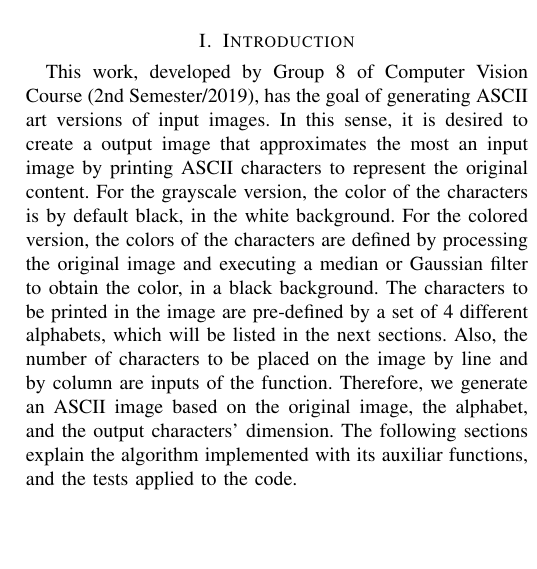
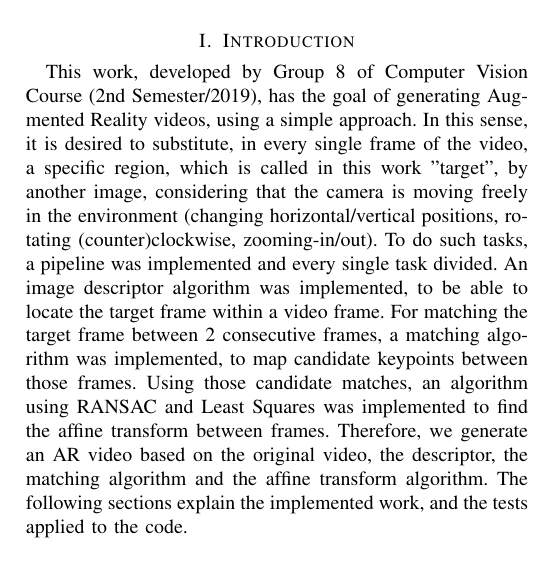
Before and after one commit to thales-mro/augmented-reality, a LaTeX paper (report/report.tex): part of one column of page 1 of 4, cut so that both start at the same text, the shorter picture padded with empty space. Compiled offline with pdfLaTeX.

Commit message:
Added introduction to report

```diff
--- a/report/report.tex
+++ b/report/report.tex
@@ -49,7 +49,7 @@
   \end{abstract}
 
 \section{Introduction}
-This work, developed by Group 8 of Computer Vision Course (2nd Semester/2019), has the goal of generating ASCII art versions of input images. In this sense, it is desired to create a output image that approximates the most an input image by printing ASCII characters to represent the original content. For the grayscale version, the color of the characters is by default black, in the white background. For the colored version, the colors of the characters are defined by processing the original image and executing a median or Gaussian filter to obtain the color, in a black background. The characters to be printed in the image are pre-defined by a set of 4 different alphabets, which will be listed in the next sections. Also, the number of characters to be placed on the image by line and by column are inputs of the function. Therefore, we generate an ASCII image based on the original image, the alphabet, and the output characters' dimension. The following sections explain the algorithm implemented with its auxiliar functions, and the tests applied to the code.
+This work, developed by Group 8 of Computer Vision Course (2nd Semester/2019), has the goal of generating Augmented Reality videos, using a simple approach. In this sense, it is desired to substitute, in every single frame of the video, a specific region, which is called in this work "target", by another image, considering that the camera is moving freely in the environment (changing horizontal/vertical positions, rotating (counter)clockwise, zooming-in/out). To do such tasks, a pipeline was implemented and every single task divided. An image descriptor algorithm was implemented, to be able to locate the target frame within a video frame. For matching the target frame between 2 consecutive frames, a matching algorithm was implemented, to map candidate keypoints between those frames. Using those candidate matches, an algorithm using RANSAC and Least Squares was implemented to find the affine transform between frames. Therefore, we generate an AR video based on the original video, the descriptor, the matching algorithm and the affine transform algorithm. The following sections explain the implemented work, and the tests applied to the code.
 
 \section{Implemented Algorithm}
 In this section, it is presented the implemented algorithm in this project. The code is distributed into four Python files, named \textbf{asciify.py}, \textbf{convolution.py}, \textbf{main.py} and \textbf{test.py}. The \textbf{asciify.py} file contains the Asciify class, which implements the main functions (\textbf{print\_ascii\_image\_mono}, \textbf{print\_ascii\_image\_colored}) and auxiliary ones (such as \textbf{resize}, \textbf{median\_filter}, \textbf{image\_to\_chars}, etc). The \textbf{convolution.py} file contains the Convolution class, which implements our version of convolution for images (\textbf{convolute2d} function) and also a function that calls the convolution implemented by OpenCV (for benchmarking our implementation). The \textbf{test.py} file benchmarks our convolution and the one implemented by OpenCV, using different images and kernels of different size. The \textbf{main.py} file does the calls to the asciify printing algorithms, using different images, alphabets and character output resolutions. The following subsections explains main implementation decisions done in key parts of the project.
```
